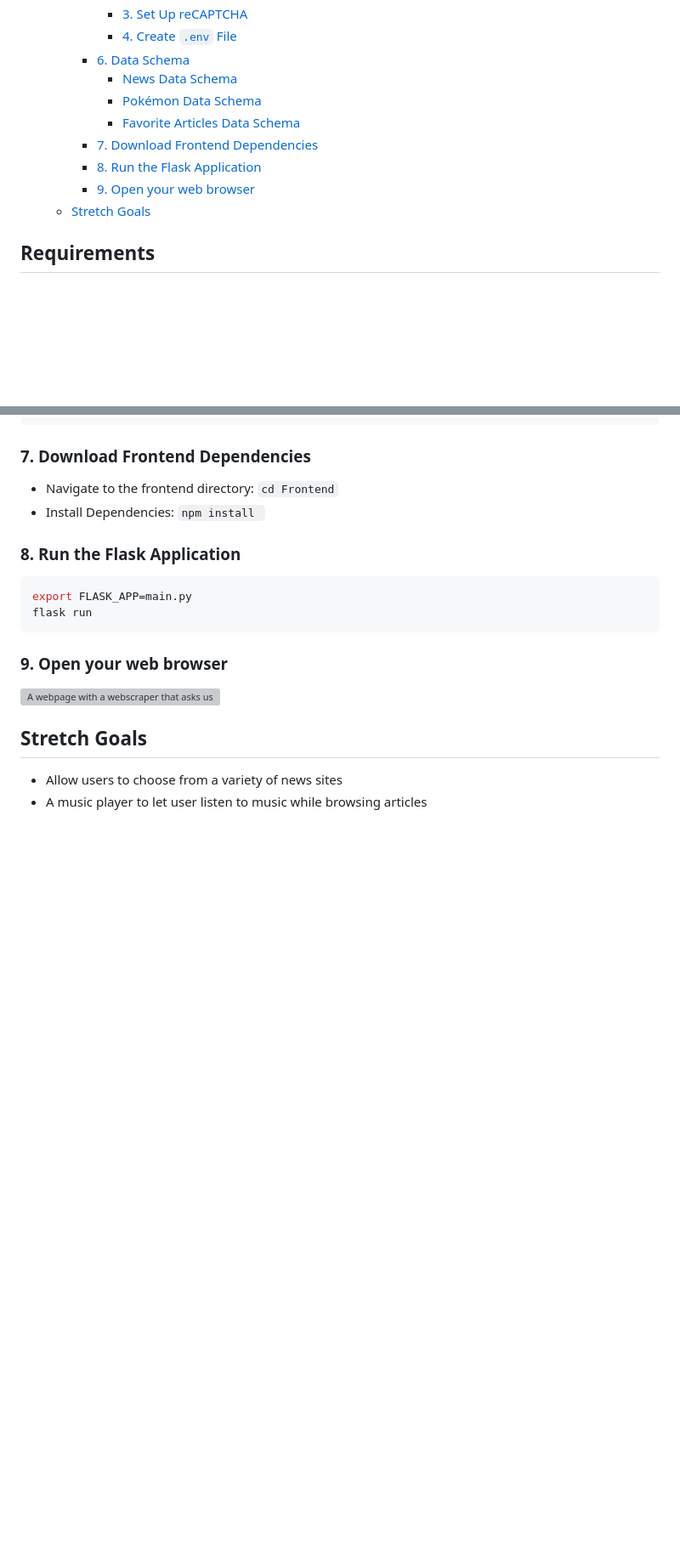
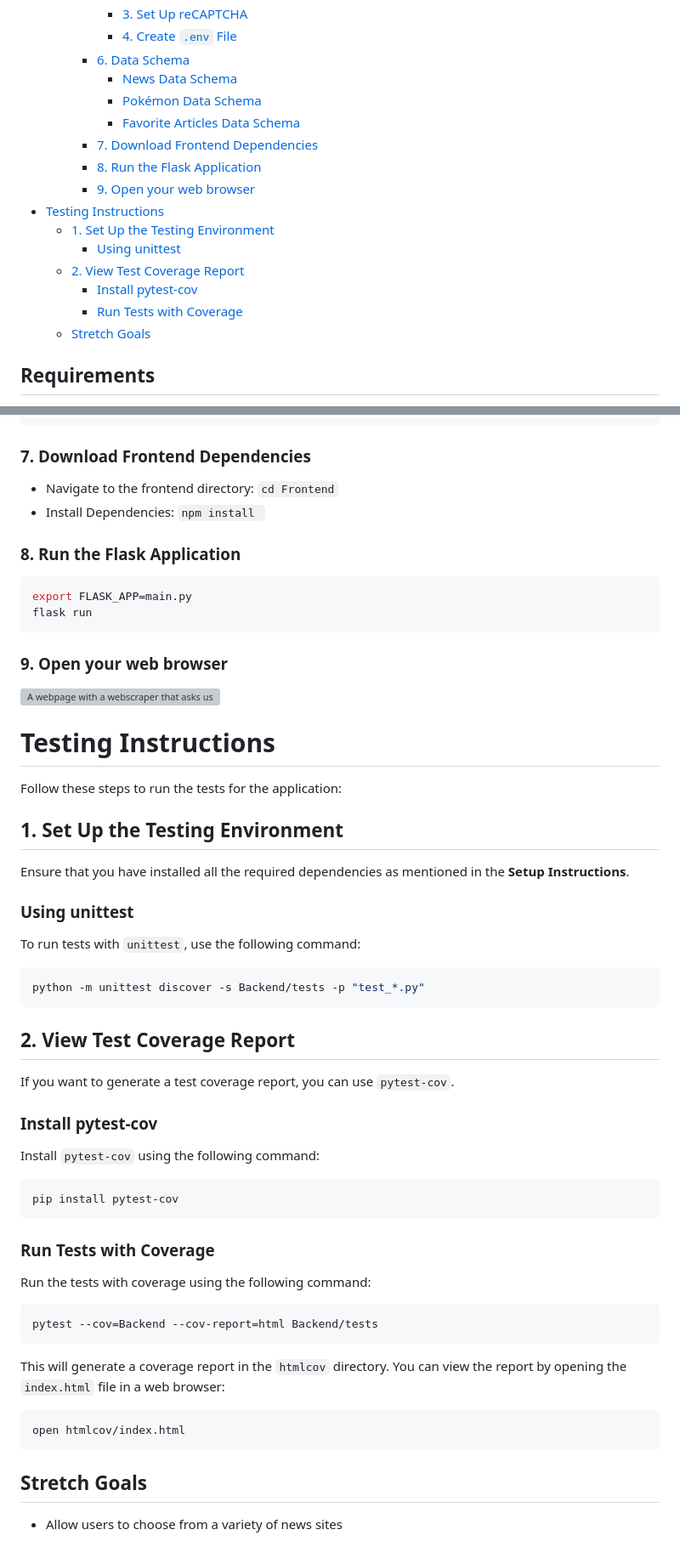
Before and after one commit to mai-repo/Newscraper, a Markdown page: README.md, 2 parts joined by grey strips. Shown at 85% size. Drawn GitHub-style; blank space fills up the shorter version; grey boxes are pictures that could not be loaded.

Commit message:
Add testing instructions to README.md and improve formatting

````diff
--- a/README.md
+++ b/README.md
@@ -18,12 +18,18 @@ This **Flask**-based application scrapes the latest news headlines and descripti
       - [3. Set Up reCAPTCHA](#3-set-up-recaptcha)
       - [4. Create `.env` File](#4-create-env-file)
     - [6. Data Schema](#6-data-schema)
-      - [News Data Schema](#news-data-schema)
-      - [Pokémon Data Schema](#pokémon-data-schema)
-      - [Favorite Articles Data Schema](#favorite-articles-data-schema)
+        - [News Data Schema](#news-data-schema)
+        - [Pokémon Data Schema](#pokémon-data-schema)
+        - [Favorite Articles Data Schema](#favorite-articles-data-schema)
     - [7. Download Frontend Dependencies](#7-download-frontend-dependencies)
     - [8. Run the Flask Application](#8-run-the-flask-application)
-    - [9. Open your web browser](#89-open-your-web-browser)
+    - [9. Open your web browser](#9-open-your-web-browser)
+- [Testing Instructions](#testing-instructions)
+  - [1. Set Up the Testing Environment](#1-set-up-the-testing-environment)
+    - [Using unittest](#using-unittest)
+  - [2. View Test Coverage Report](#2-view-test-coverage-report)
+    - [Install pytest-cov](#install-pytest-cov)
+    - [Run Tests with Coverage](#run-tests-with-coverage)
   - [Stretch Goals](#stretch-goals)
 
 ## Requirements
@@ -143,6 +149,43 @@ flask run
 ### 9. Open your web browser
 ![A webpage with a webscraper that asks user to click a button to scrape data from the Atlantic and returns a JSON file with the latest headlines](https://i.imgflip.com/9iamed.gif)
 
+# Testing Instructions
+
+Follow these steps to run the tests for the application:
+
+## 1. Set Up the Testing Environment
+Ensure that you have installed all the required dependencies as mentioned in the **Setup Instructions**.
+
+### Using unittest
+To run tests with `unittest`, use the following command:
+
+```bash
+python -m unittest discover -s Backend/tests -p "test_*.py"
+```
+
+## 2. View Test Coverage Report
+If you want to generate a test coverage report, you can use `pytest-cov`.
+
+### Install pytest-cov
+Install `pytest-cov` using the following command:
+
+```bash
+pip install pytest-cov
+```
+
+### Run Tests with Coverage
+Run the tests with coverage using the following command:
+
+```bash
+pytest --cov=Backend --cov-report=html Backend/tests
+```
+
+This will generate a coverage report in the `htmlcov` directory. You can view the report by opening the `index.html` file in a web browser:
+
+```bash
+open htmlcov/index.html
+```
+
+
 ## Stretch Goals
 - Allow users to choose from a variety of news sites
-- A music player to let user listen to music while browsing articles
````
